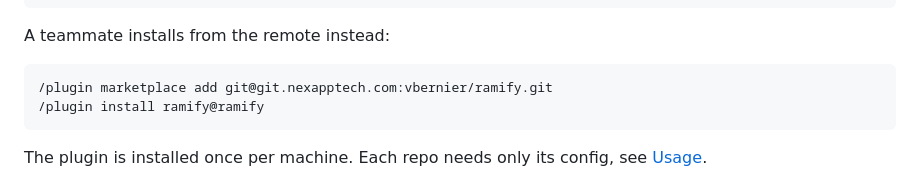
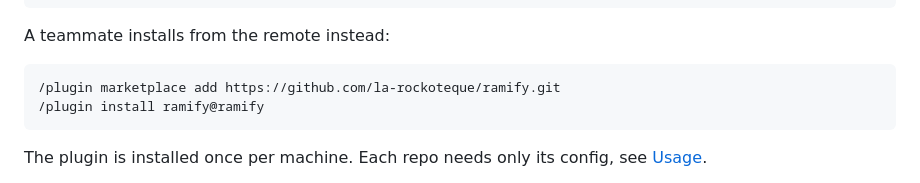
Before and after one commit to la-rockoteque/ramify, a Markdown page: README.md, the part around the change. Drawn GitHub-style.

Commit message:
docs: install from the GitHub repo
The install commands pointed to git.nexapptech.com. People outside
Nexapp cannot reach that server. They now use the public GitHub URL.

Co-Authored-By: Claude Opus 5.5 (1M context) <noreply@anthropic.com>

````diff
--- a/README.md
+++ b/README.md
@@ -31,7 +31,7 @@ In Claude Code:
 A teammate installs from the remote instead:
 
 ```
-/plugin marketplace add git@git.nexapptech.com:vbernier/ramify.git
+/plugin marketplace add https://github.com/la-rockoteque/ramify.git
 /plugin install ramify@ramify
 ```
 
````
